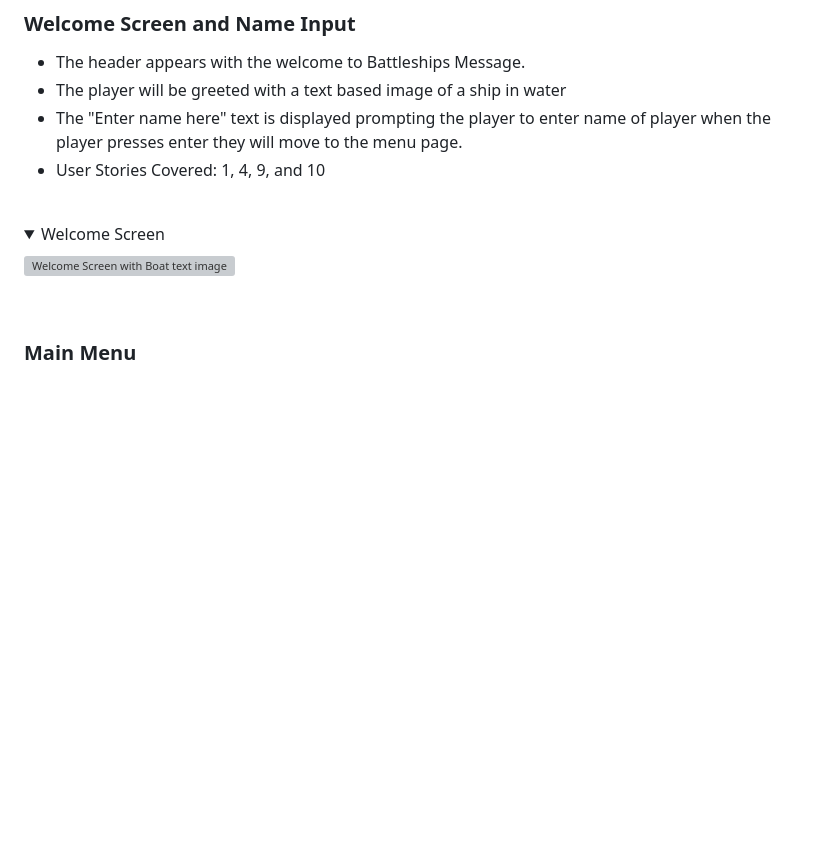
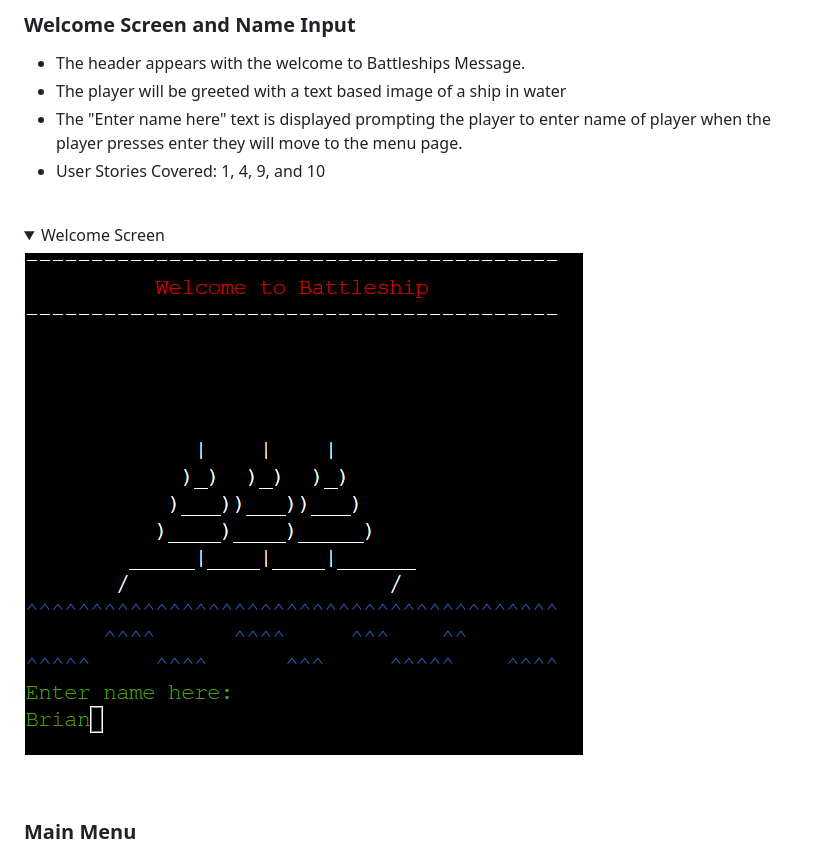
Before and after one commit to Code-Institute-Submissions/bdolan55-CI_PP3_battleships, a Markdown page: README.md, the part around the change. Rendered like a GitHub page; folded sections open; blank space fills up the shorter version; grey boxes are pictures that could not be loaded.

Commit message:
Image changes in README to relative paths

```diff
--- a/README.md
+++ b/README.md
@@ -145,7 +145,7 @@ The website consists of a main home page hosting the Battleships game.
 <br>
 <details>
 <summary>Welcome Screen</summary>
-<img src="/workspace/CI_PP3_battleships/assets/features_screenshots/home_screen_name.png" alt='Welcome Screen with Boat text image'>
+<img src="assets/features_screenshots/home_screen_name.png" alt='Welcome Screen with Boat text image'>
 </details>
 <br>
 
```
